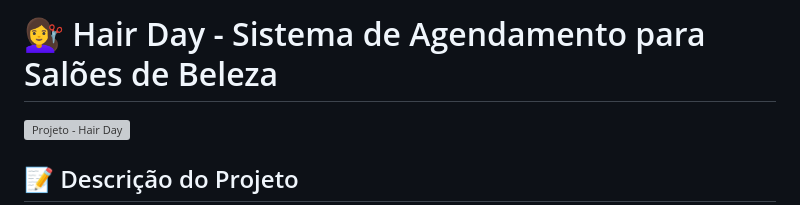
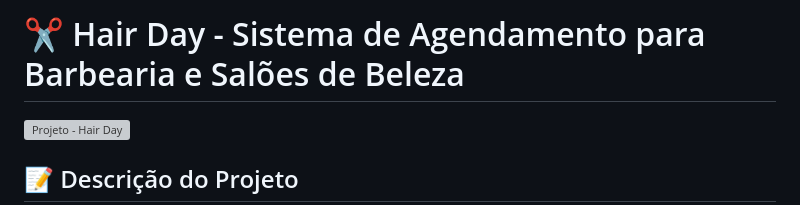
Before and after one commit to jaojogadez/hairday, a Markdown page: README.md, the part around the change. Drawn GitHub-style; grey boxes are pictures that could not be loaded.

```diff
--- a/README.md
+++ b/README.md
@@ -1,4 +1,4 @@
-# 💇‍♀️ Hair Day - Sistema de Agendamento para Salões de Beleza
+# ✂️ Hair Day - Sistema de Agendamento para Barbearia e Salões de Beleza
 
 ![Projeto  - Hair Day](https://github.com/user-attachments/assets/67c8ca82-202d-44cb-a62d-097f11c88e3a)
 
```
